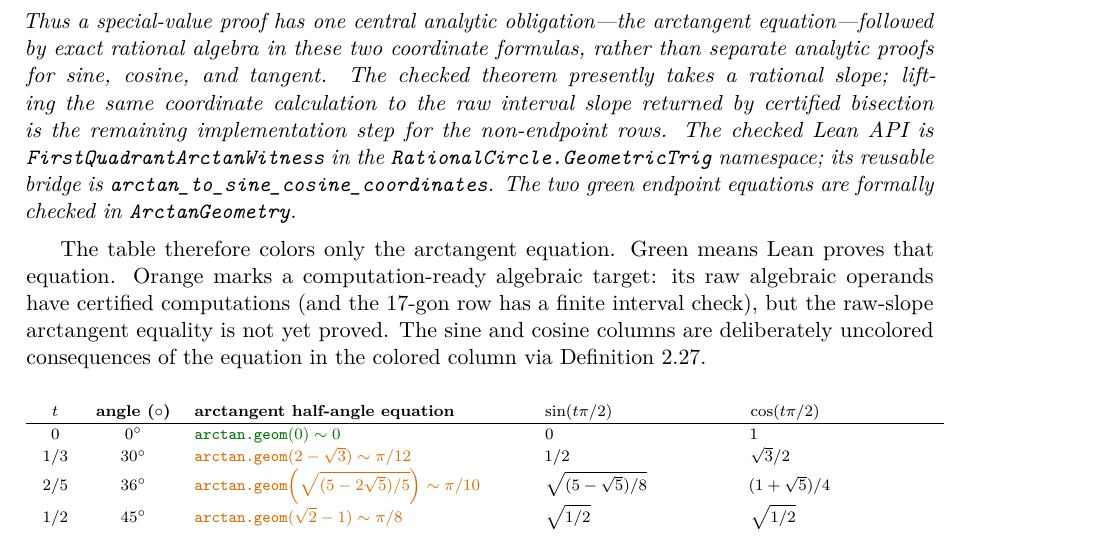
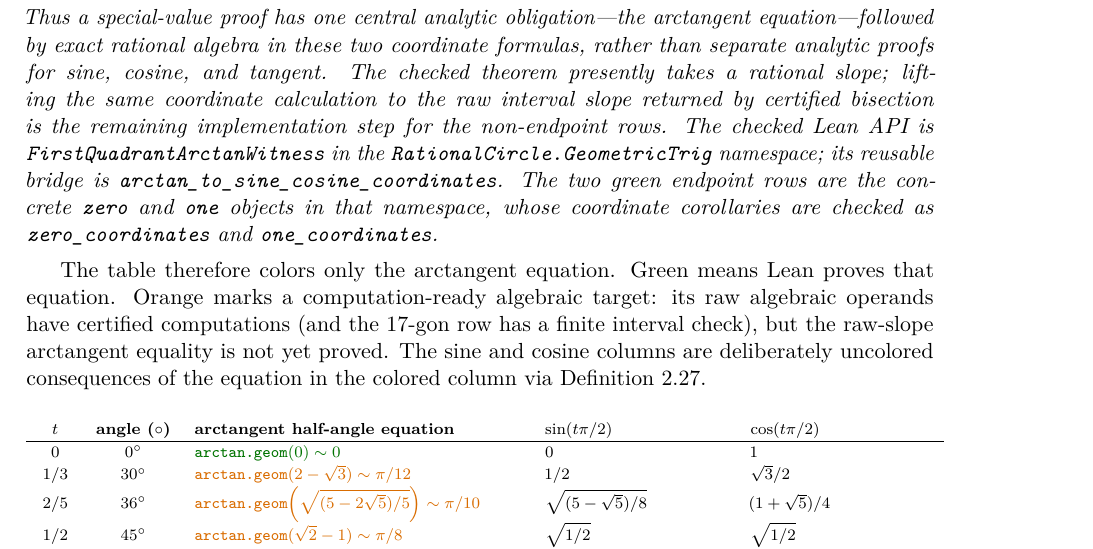
Before and after one commit to liuyao12/computable-analysis, a LaTeX thesis (blueprint/src/web.tex, which reads blueprint/src/02-rational-circle-trigonometry.tex): part of page 35 of 154, cut so that both start at the same text. Compiled offline with pdfLaTeX.

Commit message:
Add endpoint arctangent witnesses

```diff
--- a/blueprint/src/02-rational-circle-trigonometry.tex
+++ b/blueprint/src/02-rational-circle-trigonometry.tex
@@ -1224,7 +1224,9 @@ bisection is the remaining implementation step for the non-endpoint rows.
 The checked Lean API is \code{FirstQuadrantArctanWitness} in the
 \code{RationalCircle.GeometricTrig} namespace; its reusable bridge is
 \code{arctan\_to\_sine\_cosine\_coordinates}.  The two green endpoint
-equations are formally checked in \code{ArctanGeometry}.
+rows are the concrete \code{zero} and \code{one} objects in that namespace,
+whose coordinate corollaries are checked as \code{zero\_coordinates} and
+\code{one\_coordinates}.
 \end{theorem}
 
 The table therefore colors only the arctangent equation.  Green means Lean
```
Also changed, not shown: 2 other files.
